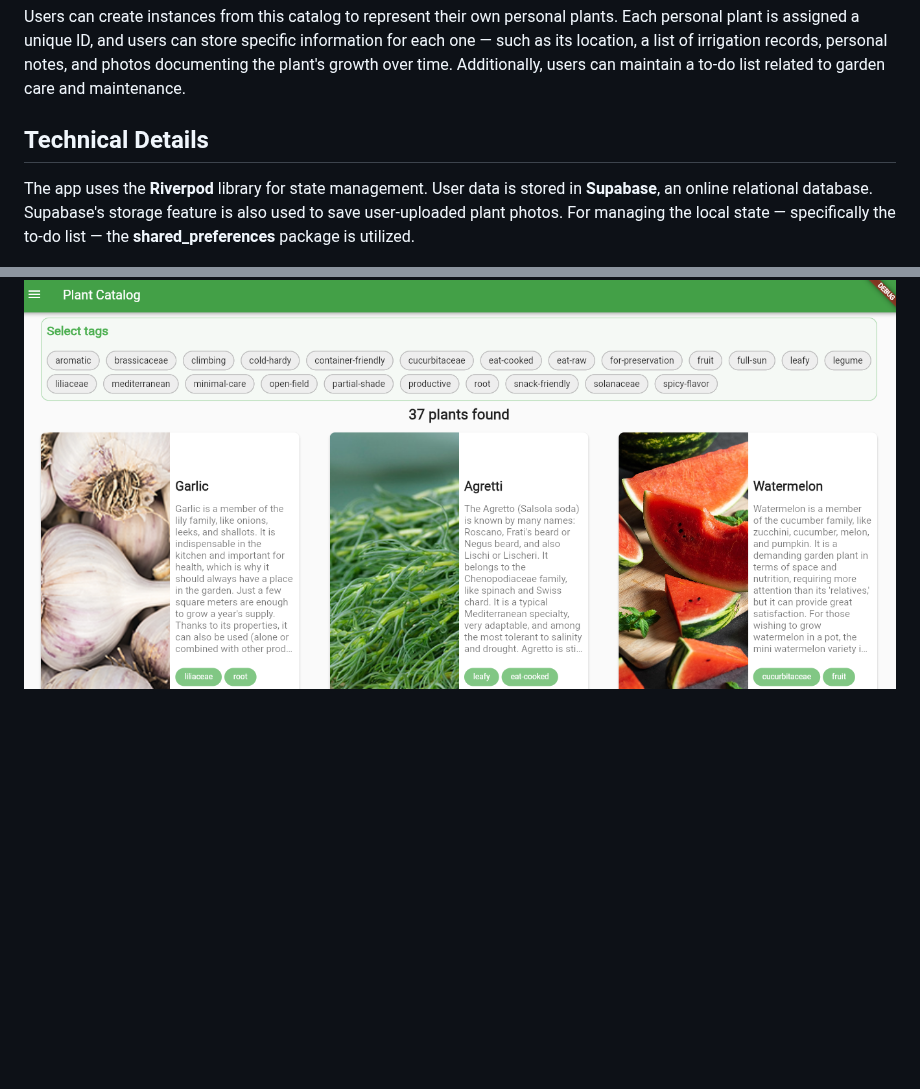
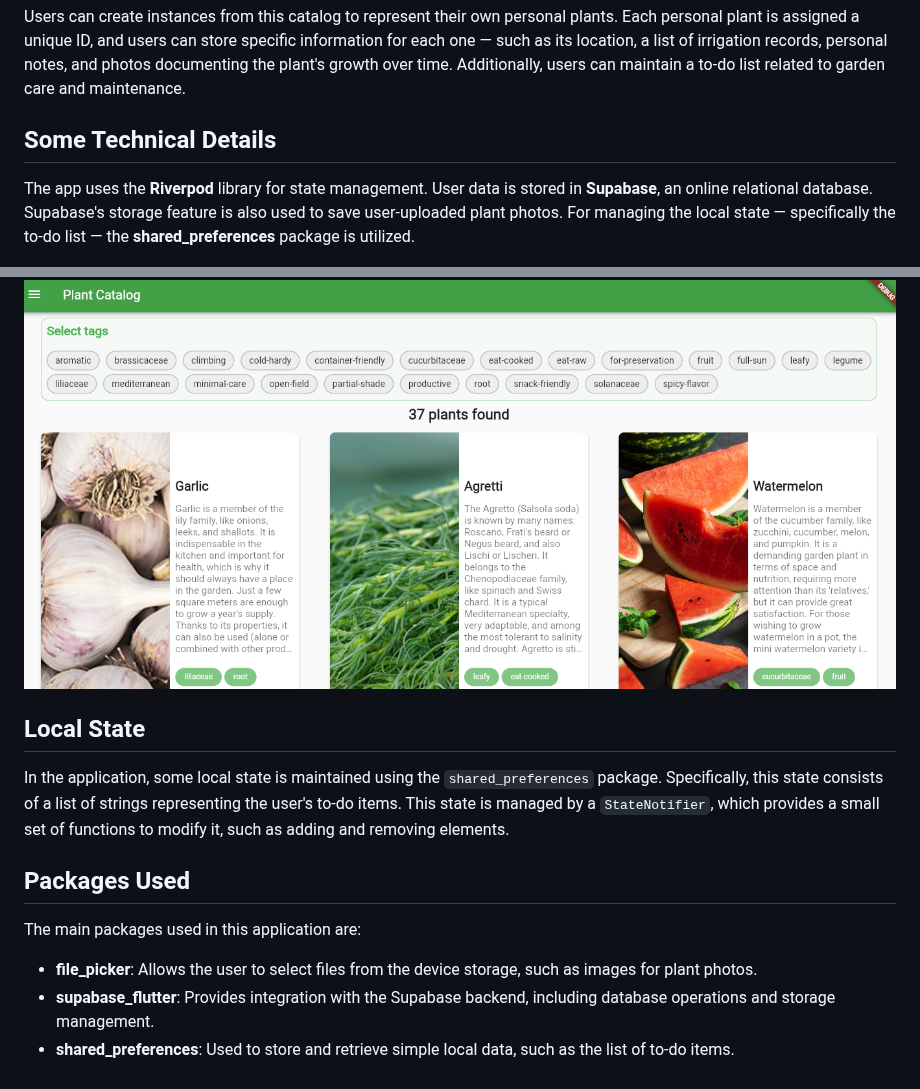
Before and after one commit to Francesco-Rossi/my-green-space, a Markdown page: README.md, 2 parts joined by grey strips. Rendered like a GitHub page; blank space fills up the shorter version.

```diff
--- a/README.md
+++ b/README.md
@@ -12,7 +12,7 @@
 
 Users can create instances from this catalog to represent their own personal plants. Each personal plant is assigned a unique ID, and users can store specific information for each one — such as its location, a list of irrigation records, personal notes, and photos documenting the plant's growth over time. Additionally, users can maintain a to-do list related to garden care and maintenance.
 
-## Technical Details
+## Some Technical Details
 
 The app uses the **Riverpod** library for state management. User data is stored in **Supabase**, an online relational database. Supabase's storage feature is also used to save user-uploaded plant photos. For managing the local state — specifically the to-do list — the **shared_preferences** package is utilized.
 
@@ -80,3 +80,14 @@ The design is responsive and supports both horizontal and vertical orientations.
 As another example, when the catalog page is viewed in horizontal mode, multiple items are displayed per row to take advantage of the increased screen width. Thanks to its responsive horizontal design, the application can also run on the web.
 
 ![web](assets/web.PNG)
+
+## Local State
+In the application, some local state is maintained using the `shared_preferences` package. Specifically, this state consists of a list of strings representing the user's to-do items. This state is managed by a `StateNotifier`, which provides a small set of functions to modify it, such as adding and removing elements.
+
+## Packages Used
+
+The main packages used in this application are:
+
+- **file_picker**: Allows the user to select files from the device storage, such as images for plant photos.
+- **supabase_flutter**: Provides integration with the Supabase backend, including database operations and storage management.
+- **shared_preferences**: Used to store and retrieve simple local data, such as the list of to-do items.
```
Also changed, not shown: other parts of README.md (+1 -1 lines).
